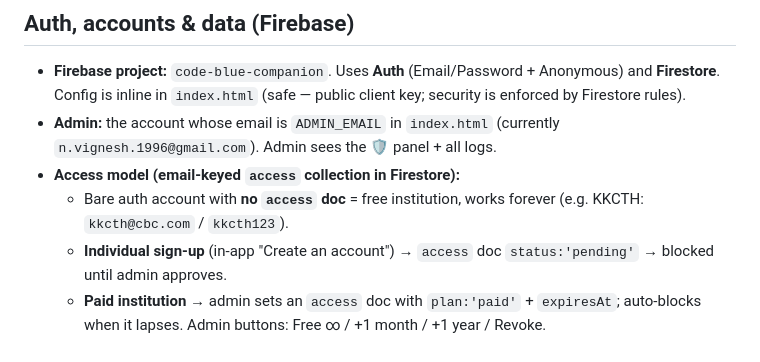
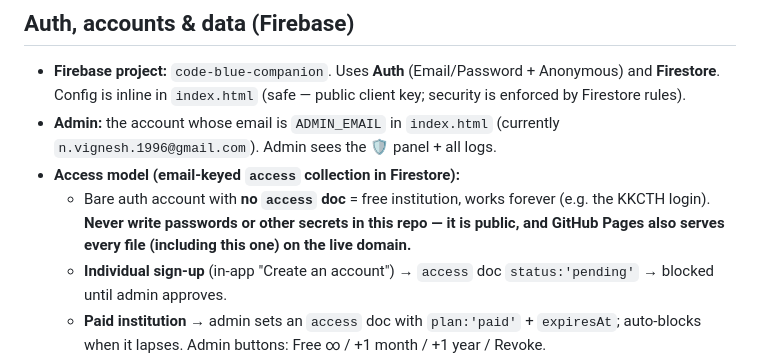
Before and after one commit to drvigneshn/cbc, a Markdown page: CLAUDE.md, the part around the change. Drawn GitHub-style.

Commit message:
Remove KKCTH login password from CLAUDE.md
The repo is public and GitHub Pages serves CLAUDE.md on the live domain,
so the password was publicly readable. Replace it with a note never to
store secrets in this repo. The password must also be rotated in the
Firebase console, since it remains in git history.

Co-Authored-By: Claude Opus 5.5 <noreply@anthropic.com>
Claude-Session: https://claude.ai/code/session_017FwmGmtTz3ztXnwmaXeZMe

```diff
--- a/CLAUDE.md
+++ b/CLAUDE.md
@@ -57,7 +57,8 @@ Never put a model identifier anywhere else (code, PRs). Do NOT open a PR unless
   (currently `n.vignesh.1996@gmail.com`). Admin sees the 🛡 panel + all logs.
 - **Access model (email-keyed `access` collection in Firestore):**
   - Bare auth account with **no `access` doc** = free institution, works forever
-    (e.g. KKCTH: `kkcth@cbc.com` / `kkcth123`).
+    (e.g. the KKCTH login). **Never write passwords or other secrets in this repo — it is
+    public, and GitHub Pages also serves every file (including this one) on the live domain.**
   - **Individual sign-up** (in-app "Create an account") → `access` doc `status:'pending'`
     → blocked until admin approves.
   - **Paid institution** → admin sets an `access` doc with `plan:'paid'` + `expiresAt`;
```
